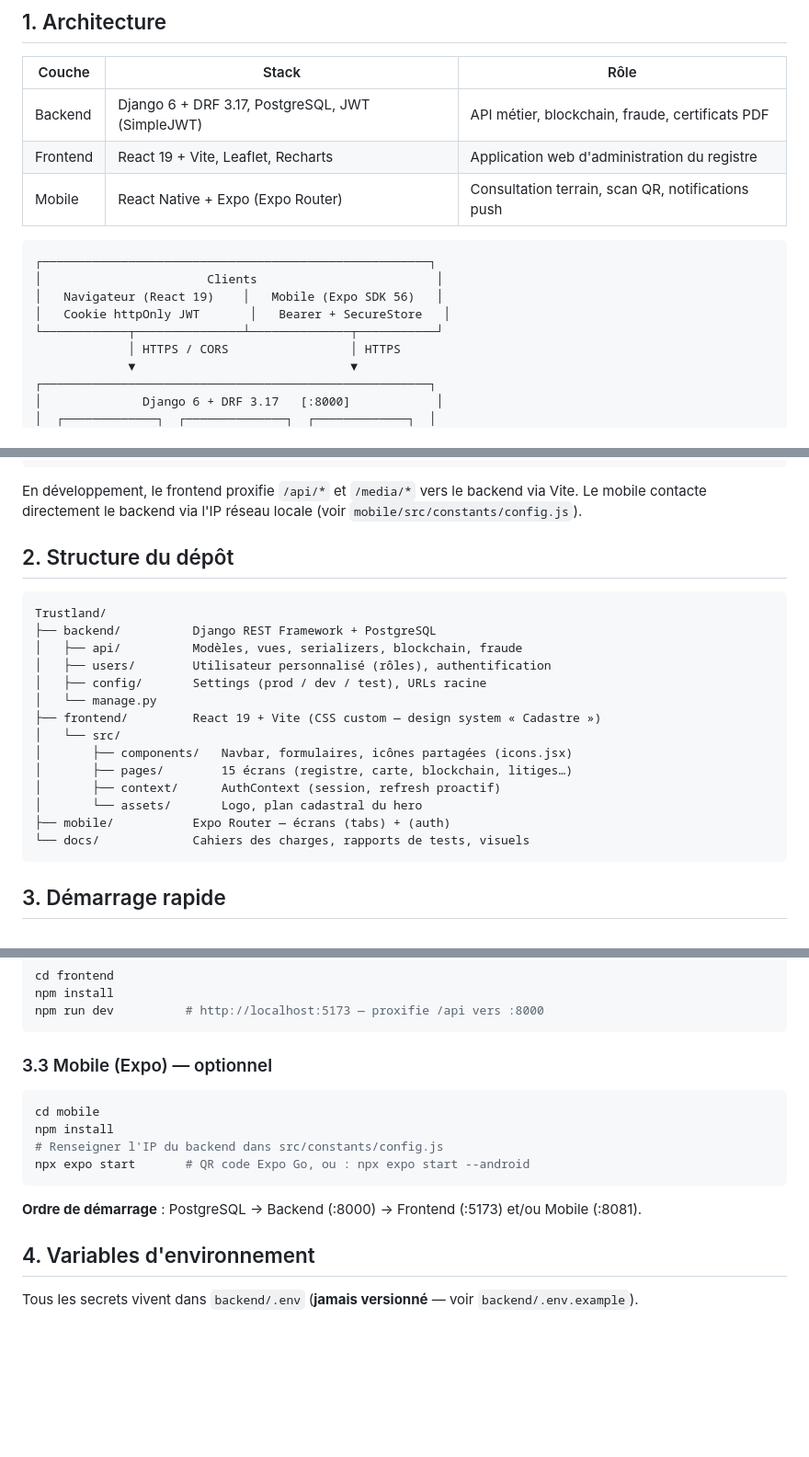
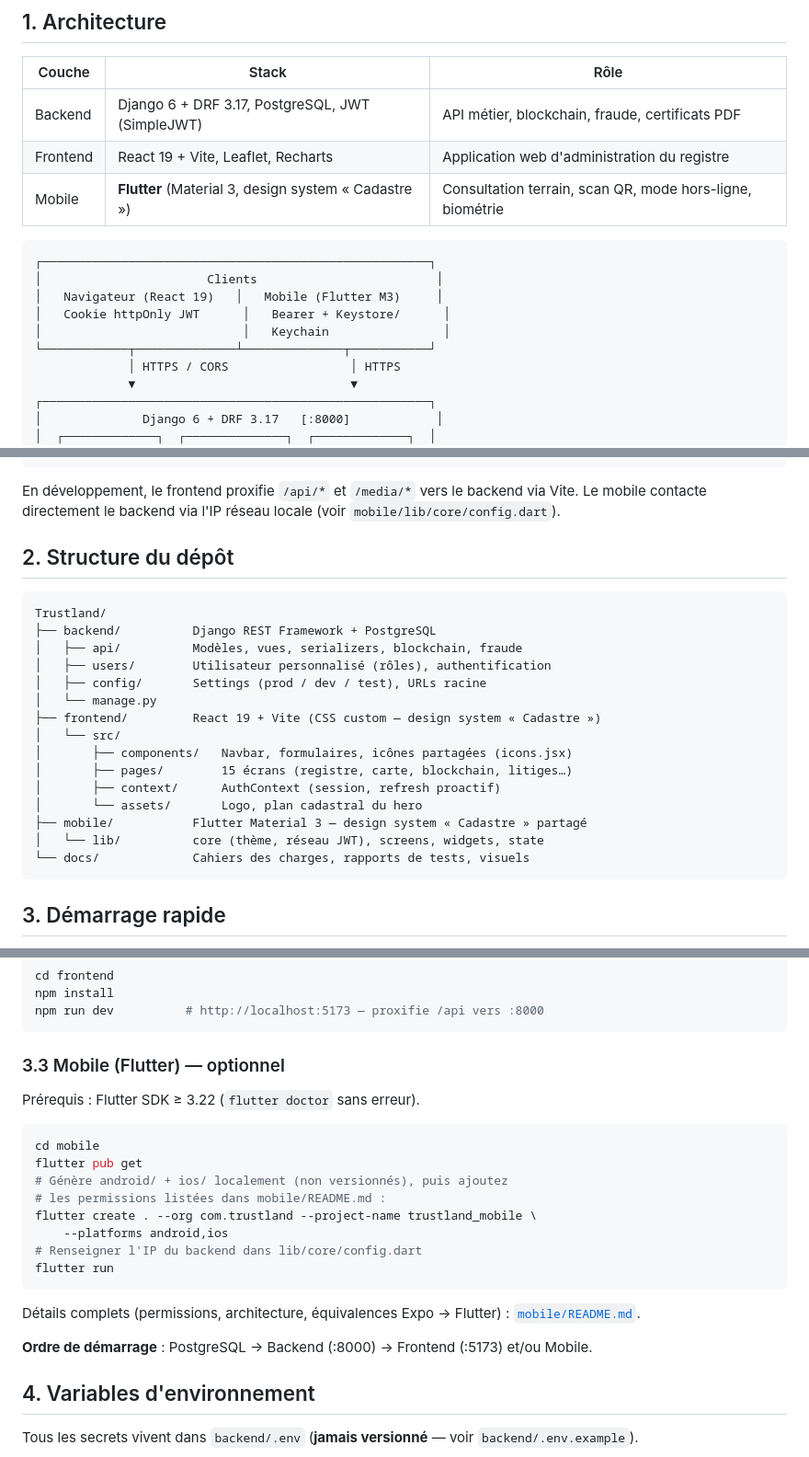
Before and after one commit to ErdisKodjo/Trustland, a Markdown page: README.md, 3 parts joined by grey strips. Shown at 92% size. GitHub-like rendering; blank space fills up the shorter version.

````diff
--- a/README.md
+++ b/README.md
@@ -37,14 +37,15 @@ et un chiffrement des données sensibles.
 |---|---|---|
 | Backend | Django 6 + DRF 3.17, PostgreSQL, JWT (SimpleJWT) | API métier, blockchain, fraude, certificats PDF |
 | Frontend | React 19 + Vite, Leaflet, Recharts | Application web d'administration du registre |
-| Mobile | React Native + Expo (Expo Router) | Consultation terrain, scan QR, notifications push |
+| Mobile | **Flutter** (Material 3, design system « Cadastre ») | Consultation terrain, scan QR, mode hors-ligne, biométrie |
 
 ```
 ┌──────────────────────────────────────────────────────┐
 │                       Clients                         │
-│   Navigateur (React 19)    │   Mobile (Expo SDK 56)   │
-│   Cookie httpOnly JWT       │   Bearer + SecureStore   │
-└────────────┬───────────────┴──────────────┬───────────┘
+│   Navigateur (React 19)   │   Mobile (Flutter M3)     │
+│   Cookie httpOnly JWT      │   Bearer + Keystore/      │
+│                            │   Keychain                │
+└────────────┬──────────────┴──────────────┬───────────┘
              │ HTTPS / CORS                 │ HTTPS
              ▼                              ▼
 ┌──────────────────────────────────────────────────────┐
@@ -66,7 +67,7 @@ et un chiffrement des données sensibles.
 ```
 
 En développement, le frontend proxifie `/api/*` et `/media/*` vers le backend via Vite.
-Le mobile contacte directement le backend via l'IP réseau locale (voir `mobile/src/constants/config.js`).
+Le mobile contacte directement le backend via l'IP réseau locale (voir `mobile/lib/core/config.dart`).
 
 ## 2. Structure du dépôt
 
@@ -83,7 +84,8 @@ Trustland/
 │       ├── pages/        15 écrans (registre, carte, blockchain, litiges…)
 │       ├── context/      AuthContext (session, refresh proactif)
 │       └── assets/       Logo, plan cadastral du hero
-├── mobile/           Expo Router — écrans (tabs) + (auth)
+├── mobile/           Flutter Material 3 — design system « Cadastre » partagé
+│   └── lib/          core (thème, réseau JWT), screens, widgets, state
 └── docs/             Cahiers des charges, rapports de tests, visuels
 ```
 
@@ -126,16 +128,25 @@ npm install
 npm run dev          # http://localhost:5173 — proxifie /api vers :8000
 ```
 
-### 3.3 Mobile (Expo) — optionnel
+### 3.3 Mobile (Flutter) — optionnel
+
+Prérequis : Flutter SDK ≥ 3.22 (`flutter doctor` sans erreur).
 
 ```bash
 cd mobile
-npm install
-# Renseigner l'IP du backend dans src/constants/config.js
-npx expo start       # QR code Expo Go, ou : npx expo start --android
+flutter pub get
+# Génère android/ + ios/ localement (non versionnés), puis ajoutez
+# les permissions listées dans mobile/README.md :
+flutter create . --org com.trustland --project-name trustland_mobile \
+    --platforms android,ios
+# Renseigner l'IP du backend dans lib/core/config.dart
+flutter run
 ```
 
-**Ordre de démarrage** : PostgreSQL → Backend (:8000) → Frontend (:5173) et/ou Mobile (:8081).
+Détails complets (permissions, architecture, équivalences Expo → Flutter) :
+[`mobile/README.md`](mobile/README.md).
+
+**Ordre de démarrage** : PostgreSQL → Backend (:8000) → Frontend (:5173) et/ou Mobile.
 
 ## 4. Variables d'environnement
 
````
Also changed, not shown: other parts of README.md (+5 -1 lines), mobile/README.md (added, +155 -0 lines).
